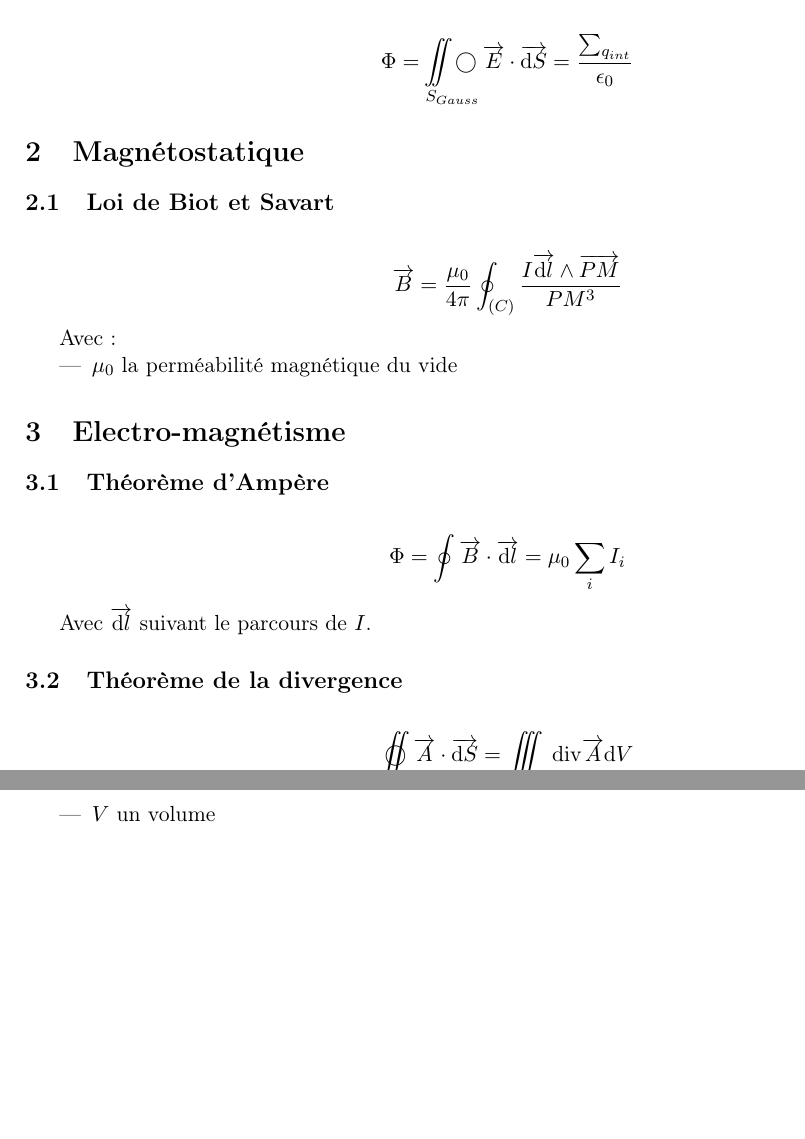
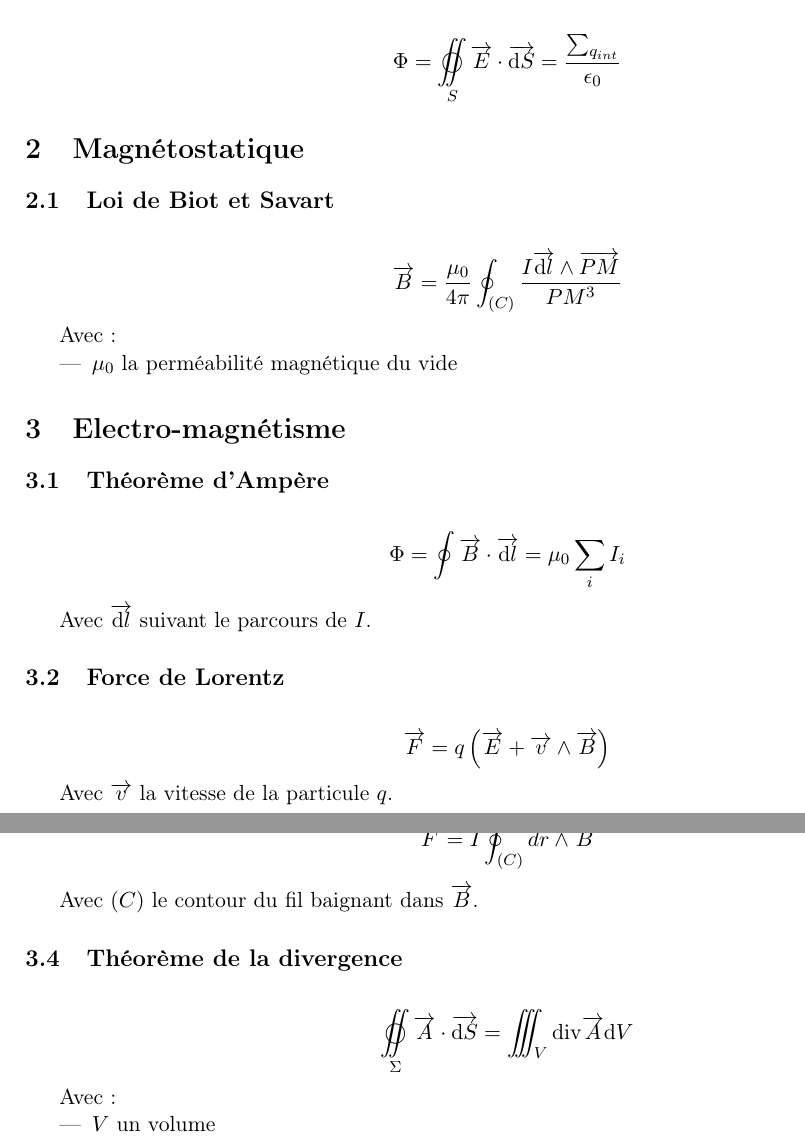
Before and after one commit to matael/cours_fac, a LaTeX document (electromag/memo/memo.tex): two parts of pages 1 and 2 of 2 before the commit and two parts of pages 1 and 2 of 3 after it, joined at a grey line, cut so that both start at the same text, the shorter picture padded with empty space. Compiled offline with pdfLaTeX.

Commit message:
Correction typo et ajouts

```diff
--- a/electromag/memo/memo.tex
+++ b/electromag/memo/memo.tex
@@ -42,7 +42,7 @@
 
     \subsection{Théorème de Gauss}
 
-    $$\Phi = \fint_{S_{Gauss}}\ve{E}\cdot\ve{\mathrm{d}S} = \frac{\sum_{q_{int}}}{\epsilon_0}$$
+    $$\Phi = \fint_{S}\ve{E}\cdot\ve{\mathrm{d}S} = \frac{\sum_{q_{int}}}{\epsilon_0}$$
 
     \section{Magnétostatique}
 
@@ -62,6 +62,18 @@
     $$\Phi = \oint\ve{B}\cdot\ve{\mathrm{d}l} = \mu_0\sum_iI_i$$
 
     Avec $\ve{\mathrm{d}l}$ suivant le parcours de $I$.
+
+    \subsection{Force de Lorentz}
+
+    $$\ve{F} = q\left(\ve{E}+\ve{v}\wedge\ve{B}\right)$$
+
+    Avec $\ve{v}$ la vitesse de la particule $q$.
+
+    \subsection{Force de Laplace}
+
+    $$\ve{F} = I\oint_{(C)}\ve{dr}\wedge\ve{B}$$
+
+    Avec $(C)$ le contour du fil baignant dans $\ve{B}$.
 
     \subsection{Théorème de la divergence}
 
```
Also changed, not shown: electromag/memo/memo.pdf.
